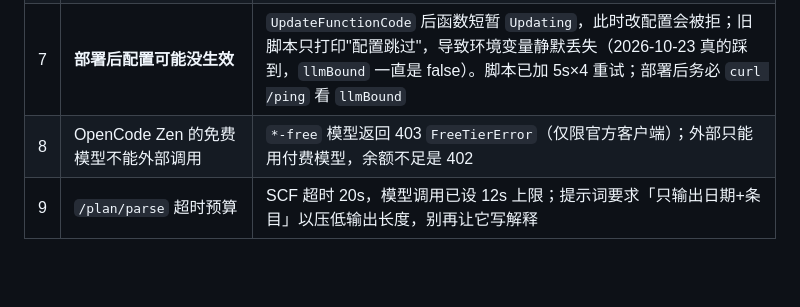
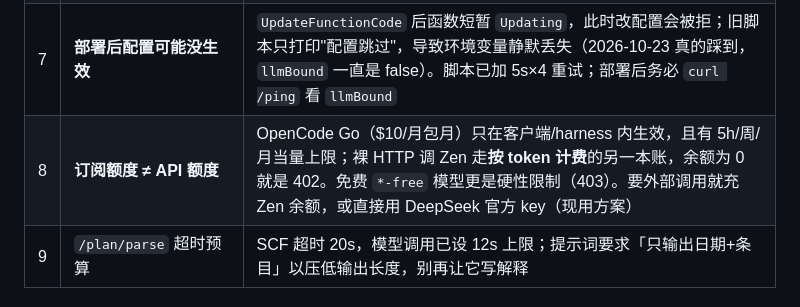
Before and after one commit to syc13534102408-gif/pomodoro, a Markdown page: docs/07-常见问题与注意事项.md, the part around the change. GitHub-like rendering; blank space fills up the shorter version.

```diff
--- a/docs/07-常见问题与注意事项.md
+++ b/docs/07-常见问题与注意事项.md
@@ -53,7 +53,7 @@
 | 5 | ~~`workers.dev` 国内不可达~~ | 网页端已冻结，该限制只影响历史网页推送，与现役功能无关 |
 | 6 | **模型密钥只能在函数环境变量里** | App 侧永不内置 key（APK 可反编译）。`PINE_LLM_API_KEY` 通过 `deploy.py` 透传；`deploy.py --update` 是整体替换环境变量，漏带会把它抹掉 |
 | 7 | **部署后配置可能没生效** | `UpdateFunctionCode` 后函数短暂 `Updating`，此时改配置会被拒；旧脚本只打印"配置跳过"，导致环境变量静默丢失（2026-10-23 真的踩到，`llmBound` 一直是 false）。脚本已加 5s×4 重试；部署后务必 `curl /ping` 看 `llmBound` |
-| 8 | OpenCode Zen 的免费模型不能外部调用 | `*-free` 模型返回 403 `FreeTierError`（仅限官方客户端）；外部只能用付费模型，余额不足是 402 |
+| 8 | **订阅额度 ≠ API 额度** | OpenCode Go（$10/月包月）只在客户端/harness 内生效，且有 5h/周/月当量上限；裸 HTTP 调 Zen 走**按 token 计费**的另一本账，余额为 0 就是 402。免费 `*-free` 模型更是硬性限制（403）。要外部调用就充 Zen 余额，或直接用 DeepSeek 官方 key（现用方案） |
 | 9 | `/plan/parse` 超时预算 | SCF 超时 20s，模型调用已设 12s 上限；提示词要求「只输出日期+条目」以压低输出长度，别再让它写解释 |
 
 ## 4. 设备相关
```
Also changed, not shown: CHANGELOG.md (+7 -1 lines).
